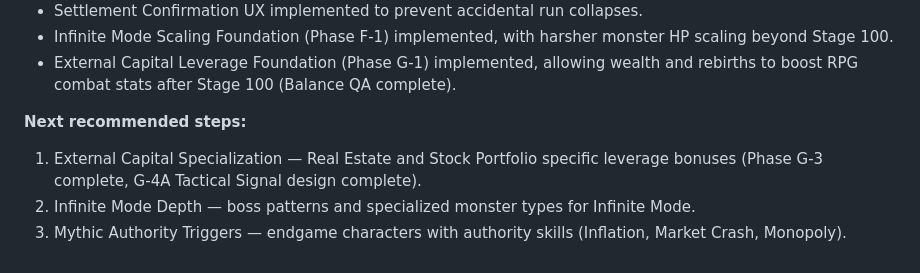
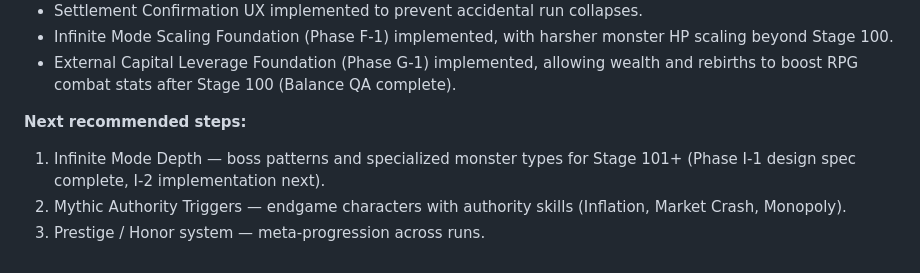
Before and after one commit to MinHyeok-lee1/money-game, a Markdown page: README.md, the part around the change. GitHub-like rendering.

Commit message:
📚 docs(rpg): define Infinite Mode boss pattern design

```diff
--- a/README.md
+++ b/README.md
@@ -75,6 +75,6 @@
 - External Capital Leverage Foundation (Phase G-1) implemented, allowing wealth and rebirths to boost RPG combat stats after Stage 100 (Balance QA complete).
 
 **Next recommended steps:**
-1. External Capital Specialization — Real Estate and Stock Portfolio specific leverage bonuses (Phase G-3 complete, G-4A Tactical Signal design complete).
-2. Infinite Mode Depth — boss patterns and specialized monster types for Infinite Mode.
-3. Mythic Authority Triggers — endgame characters with authority skills (Inflation, Market Crash, Monopoly).
+1. Infinite Mode Depth — boss patterns and specialized monster types for Stage 101+ (Phase I-1 design spec complete, I-2 implementation next).
+2. Mythic Authority Triggers — endgame characters with authority skills (Inflation, Market Crash, Monopoly).
+3. Prestige / Honor system — meta-progression across runs.
```
Also changed, not shown: docs/INFINITE_MODE_DEPTH_SPEC.md (added, +184 -0 lines), docs/task.md (+8 -0 lines).
